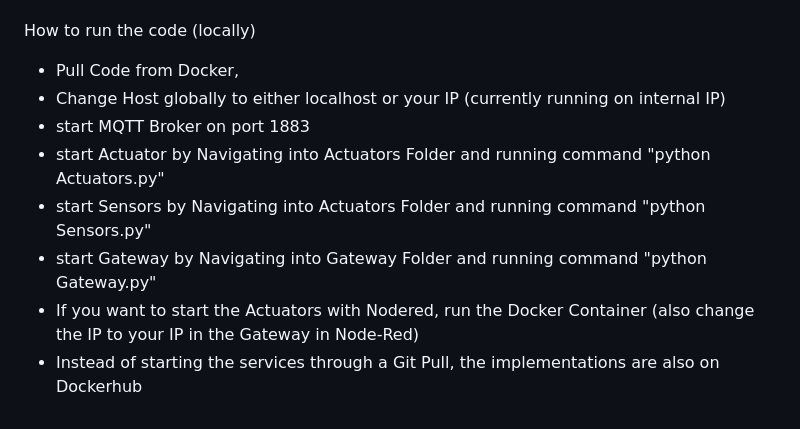
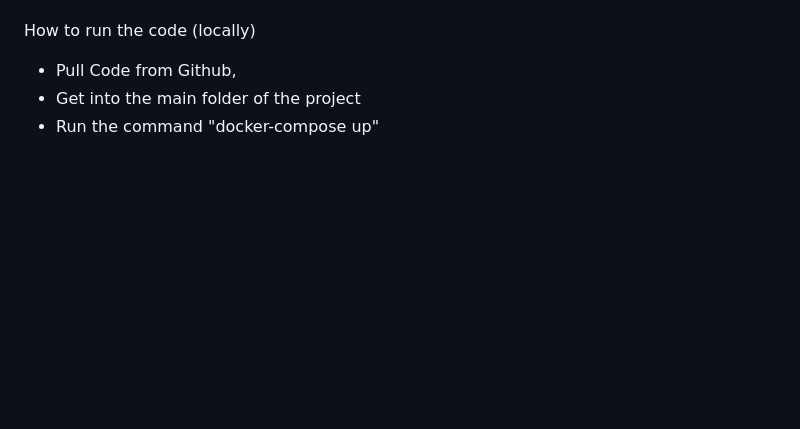
Before and after one commit to AlejoEnriquez2/MQTTAgricultureSystem-master, a Markdown page: readme.md, the part around the change. Rendered like a GitHub page; blank space fills up the shorter version.

```diff
--- a/readme.md
+++ b/readme.md
@@ -32,11 +32,6 @@ Pressure - converted from Pascal into Percentages
 
 How to run the code (locally)
 
-- Pull Code from Docker,
-- Change Host globally to either localhost or your IP (currently running on internal IP)
-- start MQTT Broker on port 1883
-- start Actuator by Navigating into Actuators Folder and running command "python Actuators.py"
-- start Sensors by Navigating into Actuators Folder and running command "python Sensors.py"
-- start Gateway by Navigating into Gateway Folder and running command "python Gateway.py"
-- If you want to start the Actuators with Nodered, run the Docker Container (also change the IP to your IP in the Gateway in Node-Red)
-- Instead of starting the services through a Git Pull, the implementations are also on Dockerhub
+- Pull Code from Github,
+- Get into the main folder of the project
+- Run the command "docker-compose up"
```
